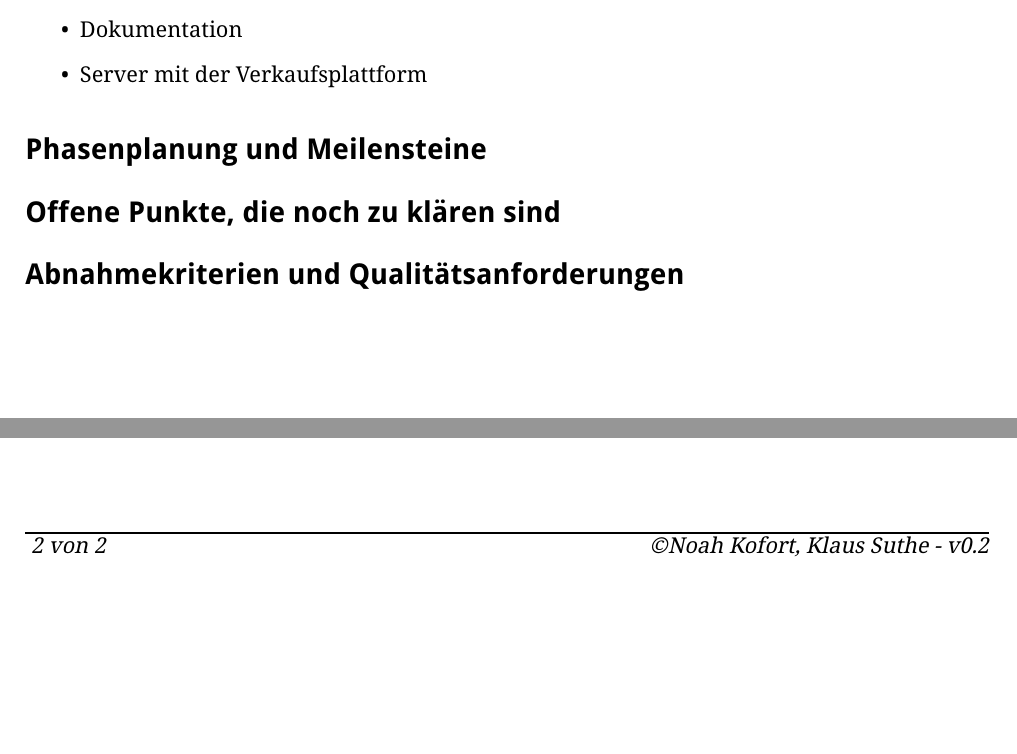
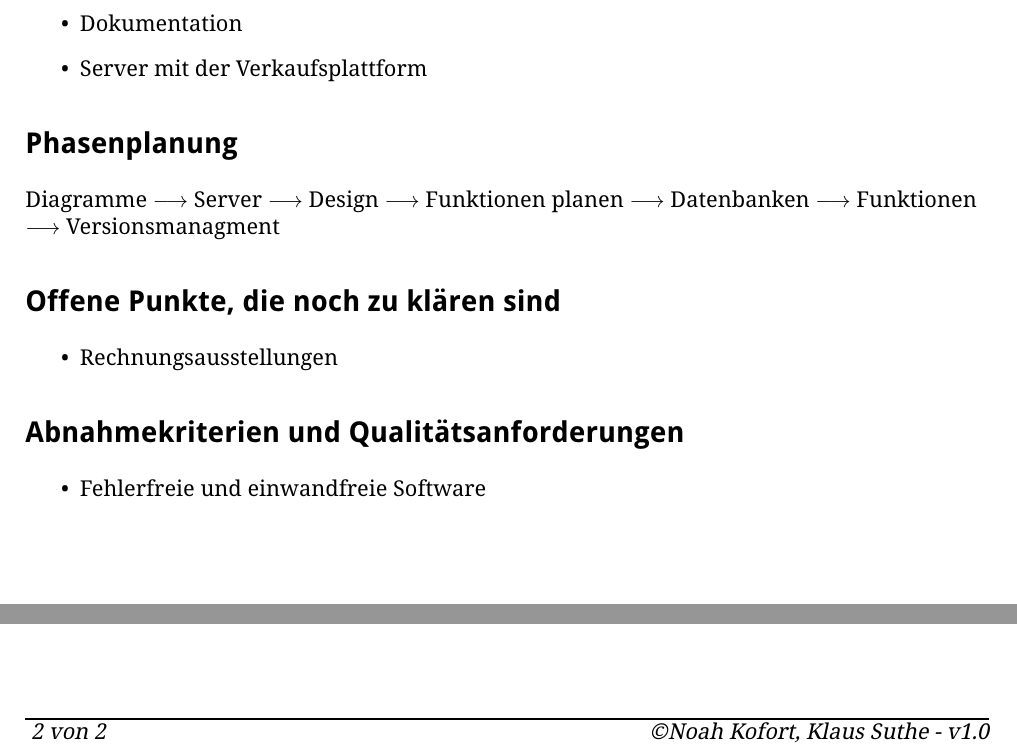
Before and after one commit to Mcs1King/GIA-Car, a LaTeX book (Dokumentation/Lastenheft/Lastenheft-GIACar.tex): two parts of page 2 of 2, joined at a grey line, cut so that both start at the same text, the shorter picture padded with empty space. Compiled offline with pdfLaTeX; a LaTeX package or settings file that is missing is left out; an older LaTeX class or package is replaced by its successor.

Commit message:
Lastenheft überarbeitet

```diff
--- a/Dokumentation/Lastenheft/Lastenheft-GIACar.tex
+++ b/Dokumentation/Lastenheft/Lastenheft-GIACar.tex
@@ -25,7 +25,7 @@
 
 \pagestyle{scrheadings}
 
-\ifoot{\ \copyright Noah Kofort, Klaus Suthe - v0.2} \setfootsepline{1pt}\ofoot{ \thepage \  von \pageref{LastPage}\ }
+\ifoot{\ \copyright Noah Kofort, Klaus Suthe - v1.0} \setfootsepline{1pt}\ofoot{ \thepage \  von \pageref{LastPage}\ }
 
 
 
@@ -111,12 +111,21 @@ Onlineshop im Internet
 \item Server mit der Verkaufsplattform
 \end{itemize}
 
-\section*{Phasenplanung und Meilensteine}
+\section*{Phasenplanung}
+
+Diagramme $\longrightarrow$ Server $\longrightarrow$ Design $\longrightarrow$ Funktionen planen $\longrightarrow$ Datenbanken $\longrightarrow$ Funktionen $\longrightarrow$ Versionsmanagment
+
 
 \section*{Offene Punkte, die noch zu klären sind}
+\begin{itemize}
+\item Rechnungsausstellungen
+\end{itemize}
 
 \section*{Abnahmekriterien und Qualitätsanforderungen}
 
+\begin{itemize}
+\item Fehlerfreie und einwandfreie Software
+\end{itemize}
 
 
 
```
Also changed, not shown: Dokumentation/Lastenheft/Lastenheft-GIACar.pdf.
